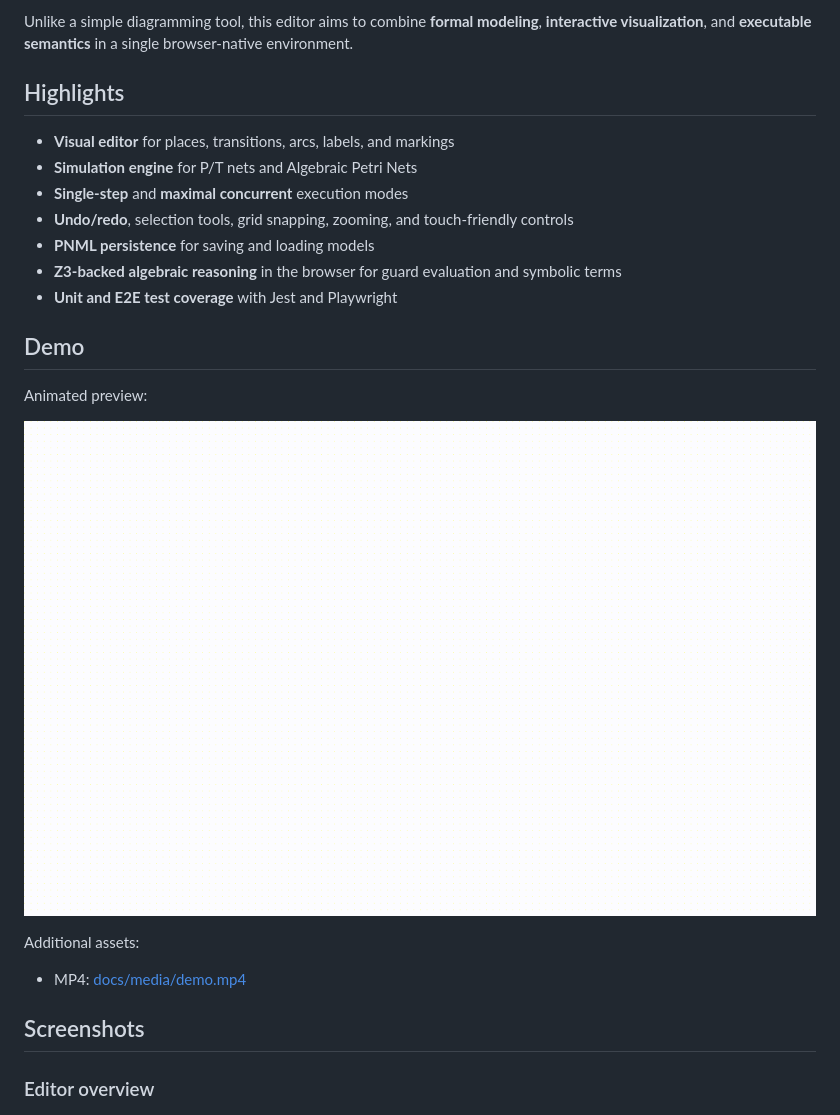
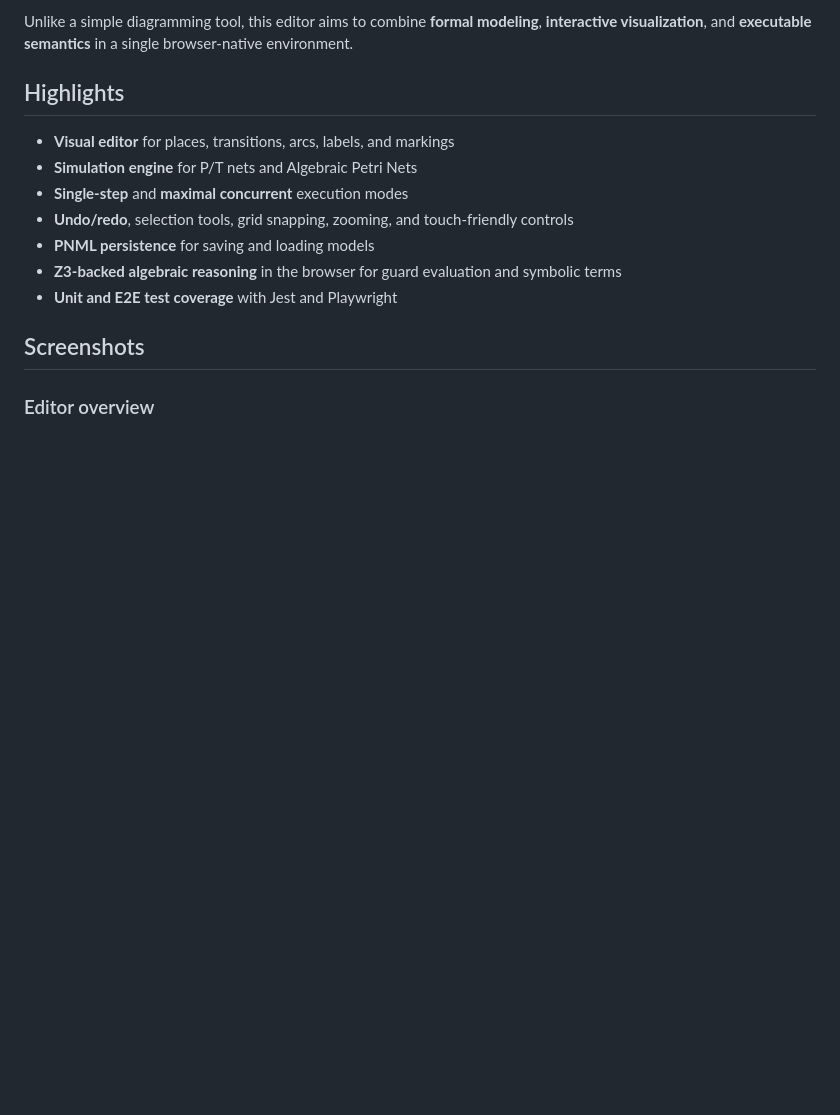
Before and after one commit to levilucio/Browser-Petri-Net-Editor, a Markdown page: README.md, the part around the change. Rendered like a GitHub page; blank space fills up the shorter version.

Commit message:
Remove demo video section from README
The animated preview and MP4 link are no longer shown on the project
README.

```diff
--- a/README.md
+++ b/README.md
@@ -20,15 +20,6 @@ Unlike a simple diagramming tool, this editor aims to combine **formal modeling*
 - **PNML persistence** for saving and loading models
 - **Z3-backed algebraic reasoning** in the browser for guard evaluation and symbolic terms
 - **Unit and E2E test coverage** with Jest and Playwright
-
-## Demo
-
-Animated preview:
-
-![Demo of the Browser Petri Net Editor](docs/media/demo.gif)
-
-Additional assets:
-- MP4: [docs/media/demo.mp4](docs/media/demo.mp4)
 
 ## Screenshots
 
```
